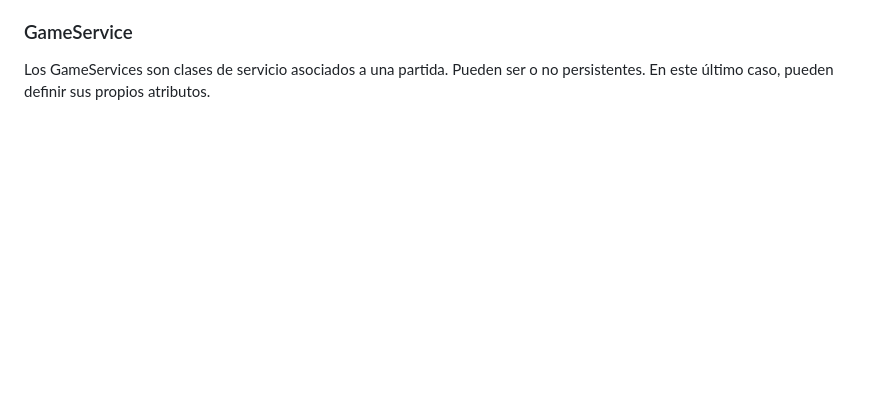
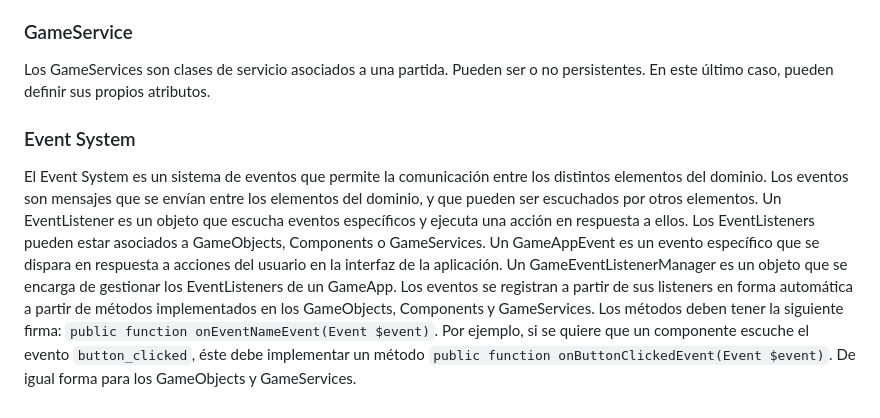
Before and after one commit to eormeno/GameCore, a Markdown page: docs/diagram.md, the part around the change. GitHub-like rendering; blank space fills up the shorter version.

Commit message:
add Event System documentation to diagram; describe EventListeners and GameEvent management

```diff
--- a/docs/diagram.md
+++ b/docs/diagram.md
@@ -41,3 +41,9 @@ Los prefabs son plantillas estáticas que definen una estructura anidada de Game
 El objetivo de los Prefabs es facilitar la instanciación de estructuras complejas de GameObjects, sus estados, sus Components y sus atributos, para una partida específica de un juego.
 ### GameService
 Los GameServices son clases de servicio asociados a una partida. Pueden ser o no persistentes. En este último caso, pueden definir sus propios atributos.
+### Event System
+El Event System es un sistema de eventos que permite la comunicación entre los distintos elementos del dominio. Los eventos son mensajes que se envían entre los elementos del dominio, y que pueden ser escuchados por otros elementos.
+Un EventListener es un objeto que escucha eventos específicos y ejecuta una acción en respuesta a ellos. Los EventListeners pueden estar asociados a GameObjects, Components o GameServices.
+Un GameAppEvent es un evento específico que se dispara en respuesta a acciones del usuario en la interfaz de la aplicación.
+Un GameEventListenerManager es un objeto que se encarga de gestionar los EventListeners de un GameApp.
+Los eventos se registran a partir de sus listeners en forma automática a partir de métodos implementados en los GameObjects, Components y GameServices. Los métodos deben tener la siguiente firma: `public function onEventNameEvent(Event $event)`. Por ejemplo, si se quiere que un componente escuche el evento `button_clicked`, éste debe implementar un método `public function onButtonClickedEvent(Event $event)`. De igual forma para los GameObjects y GameServices.
```
